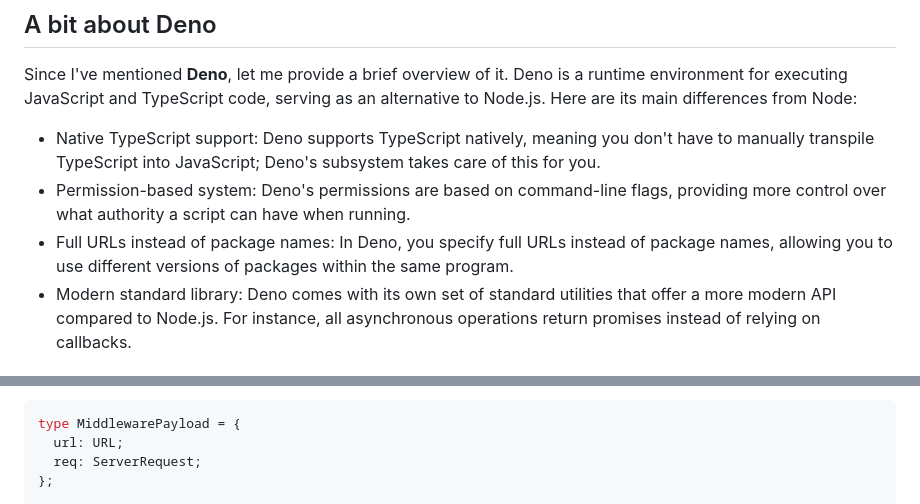
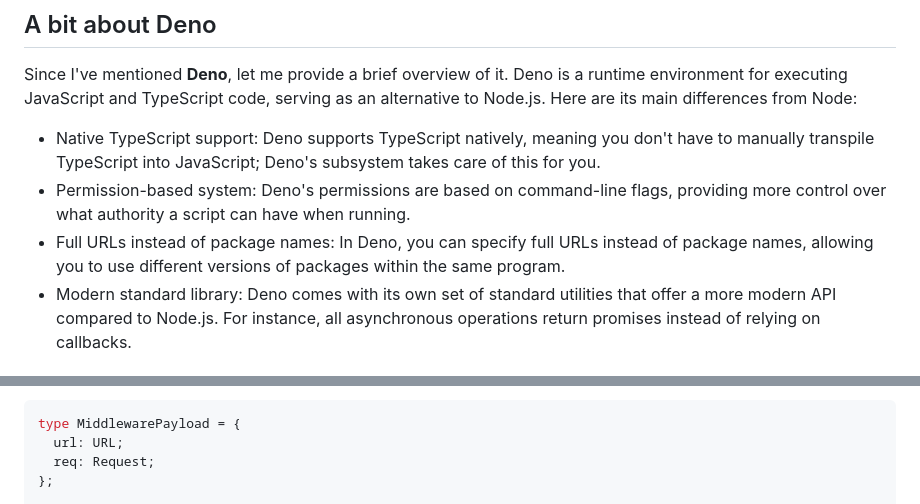
Before and after one commit to duskpoet/effect-programming-2, a Markdown page: article.md, 2 parts joined by grey strips. Rendered like a GitHub page.

````diff
--- a/article.md
+++ b/article.md
@@ -14,7 +14,7 @@ Since I've mentioned **Deno**, let me provide a brief overview of it. Deno is a
 
 - Native TypeScript support: Deno supports TypeScript natively, meaning you don't have to manually transpile TypeScript into JavaScript; Deno's subsystem takes care of this for you.
 - Permission-based system: Deno's permissions are based on command-line flags, providing more control over what authority a script can have when running.
-- Full URLs instead of package names: In Deno, you specify full URLs instead of package names, allowing you to use different versions of packages within the same program.
+- Full URLs instead of package names: In Deno, you can specify full URLs instead of package names, allowing you to use different versions of packages within the same program.
 - Modern standard library: Deno comes with its own set of standard utilities that offer a more modern API compared to Node.js. For instance, all asynchronous operations return promises instead of relying on callbacks.
 
 ## The application
@@ -92,6 +86,6 @@ Next, we need two things from our server: serving static files and handling WebS
 ```typescript
 type MiddlewarePayload = {
   url: URL;
-  req: ServerRequest;
+  req: Request;
 };
 
````
Also changed, not shown: other parts of article.md (+18 -31 lines).
